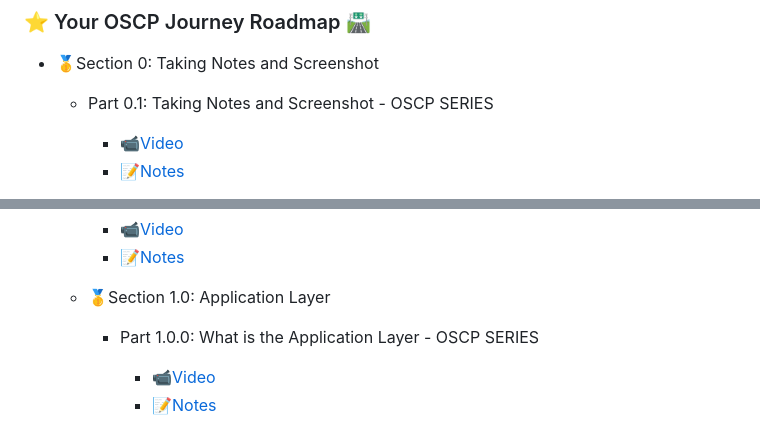
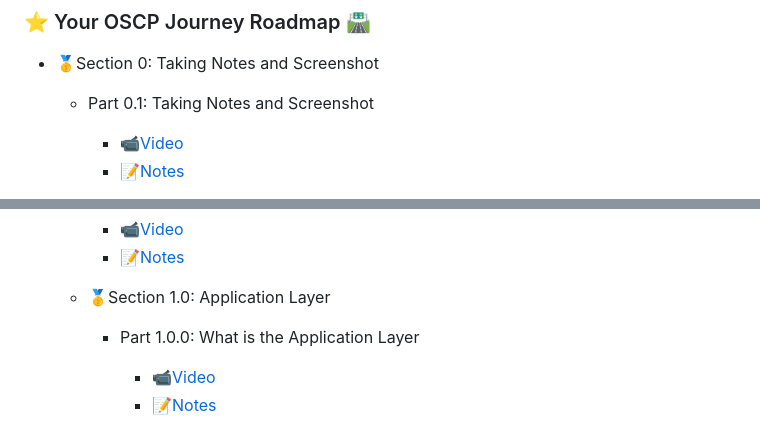
Before and after one commit to at0m-b0mb/Cracking-OSCP-Your-Roadmap-to-Ethical-Hacking-Success, a Markdown page: README.md, 2 parts joined by grey strips. Rendered like a GitHub page.

```diff
--- a/README.md
+++ b/README.md
@@ -10,7 +10,7 @@ Welcome to the "Cracking OSCP" playlist! This series is designed to guide you th
 ### ⭐ Your OSCP Journey Roadmap 🛣️
 
 + 🥇Section 0: Taking Notes and Screenshot
-  + Part 0.1: Taking Notes and Screenshot - OSCP SERIES
+  + Part 0.1: Taking Notes and Screenshot
 
     - [📹Video](https://www.youtube.com/watch?v=MvkNbn8i2so)
     - [📝Notes](https://github.com/at0m-b0mb/Cracking-OSCP-Your-Roadmap-to-Ethical-Hacking-Success/blob/main/Video%20Notes/Section%200.%20Taking%20Notes%20and%20Screenshot/Part%200.1%20Taking%20Notes%20and%20Screenshot%20-%20OSCP%20SERIES.pdf)
@@ -53,7 +53,7 @@ Welcome to the "Cracking OSCP" playlist! This series is designed to guide you th
     - [📝Notes](https://github.com/at0m-b0mb/Cracking-OSCP-Your-Roadmap-to-Ethical-Hacking-Success/blob/main/Video%20Notes/Section%201.%20Computer%20Networks%20Fundamentals/Part%201.6%20Computer%20Networks%20history%20-%20Computer%20Networks%20Fundamentals.pdf)
 
   + 🥇Section 1.0: Application Layer
-    + Part 1.0.0: What is the Application Layer - OSCP SERIES
+    + Part 1.0.0: What is the Application Layer
 
       - [📹Video]()
       - [📝Notes]()
```
